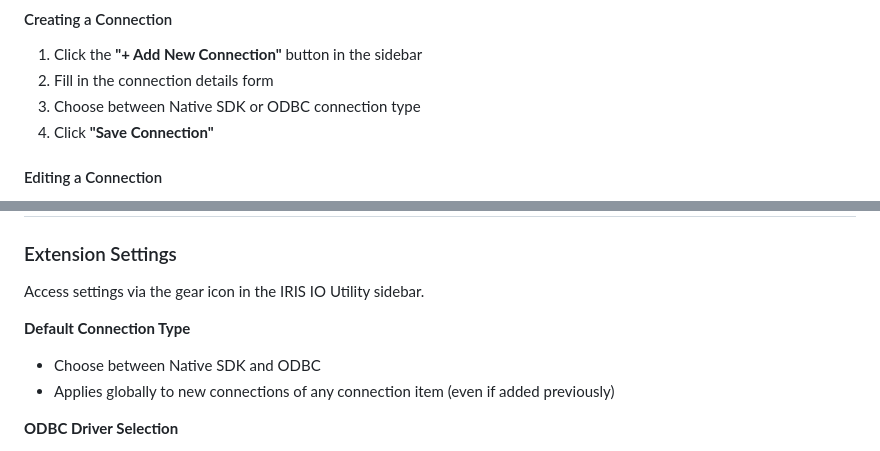
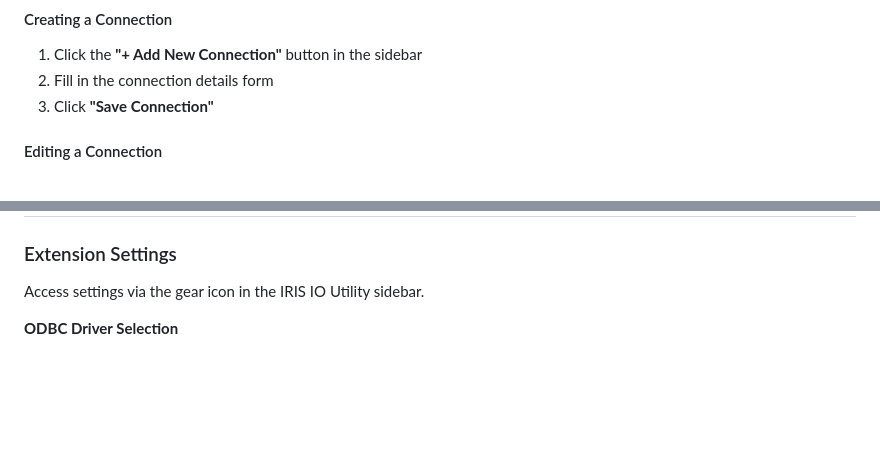
Before and after one commit to pietrodileo/iris_io_utility, a Markdown page: README.md, 2 parts joined by grey strips. Rendered like a GitHub page; blank space fills up the shorter version.

```diff
--- a/README.md
+++ b/README.md
@@ -161,8 +141,7 @@ The **ODBC** connection uses the InterSystems IRIS ODBC driver for enhanced perf
 
 1. Click the **"+ Add New Connection"** button in the sidebar
 2. Fill in the connection details form
-3. Choose between Native SDK or ODBC connection type
-4. Click **"Save Connection"**
+3. Click **"Save Connection"**
 
 #### Editing a Connection
 
@@ -322,11 +301,6 @@ The Export feature allows you to extract data from IRIS tables to various file f
 
 Access settings via the gear icon in the IRIS IO Utility sidebar.
 
-**Default Connection Type**
-
-- Choose between Native SDK and ODBC
-- Applies globally to new connections of any connection item (even if added previously)
-
 **ODBC Driver Selection**
 
 - View installed ODBC drivers
```
Also changed, not shown: other parts of README.md (+6 -26 lines).
